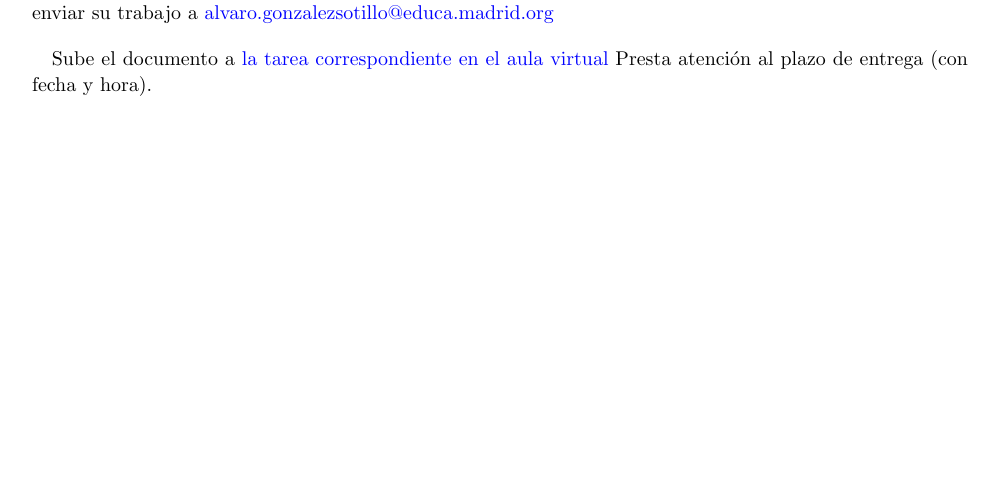
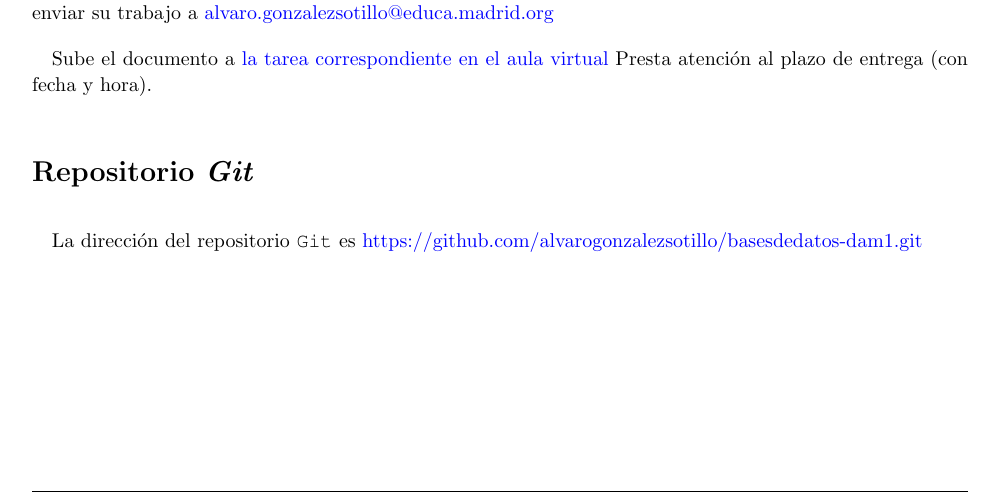
Before and after one commit to alvarogonzalezsotillo/basesdedatos-dam1, a LaTeX document (apuntes/6/BD-6-Practica-plsql-aviones.tex): part of page 6 of 6, cut so that both start at the same text, the shorter picture padded with empty space. The pictures show the PDF file apuntes/6/BD-6-Practica-plsql-aviones.pdf that the author committed with the source.

Commit message:
Ejemplo de url de GIT en el pdf

```diff
--- a/apuntes/6/BD-6-Practica-plsql-aviones.tex
+++ b/apuntes/6/BD-6-Practica-plsql-aviones.tex
@@ -284,5 +284,8 @@ La autoría del trabajo puede ser por parejas. A pesar de ello, cada alumno debe
 Sube el documento a \enlace{http://aulavirtual2.educa.madrid.org/mod/assignment/view.php?id=1116703}{la tarea correspondiente en el aula virtual}
 Presta atención al plazo de entrega (con fecha y hora).
 
+\section{Repositorio \textit{Git}}
+La dirección del repositorio \texttt{Git} es \enlace{https://github.com/alvarogonzalezsotillo/basesdedatos-dam1.git}{https://github.com/alvarogonzalezsotillo/basesdedatos-dam1.git}
+
 
 \end{document}
```
Also changed, not shown: apuntes/6/BD-6-Practica-plsql-aviones.pdf.
